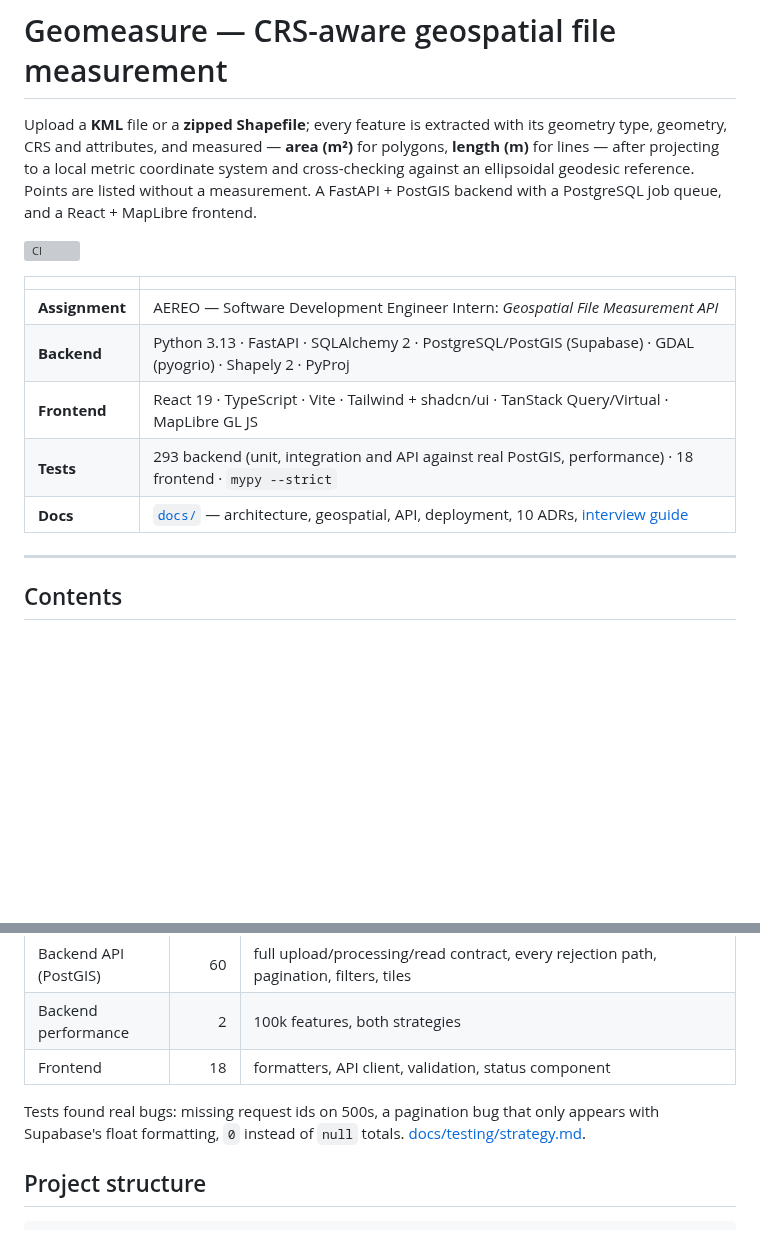
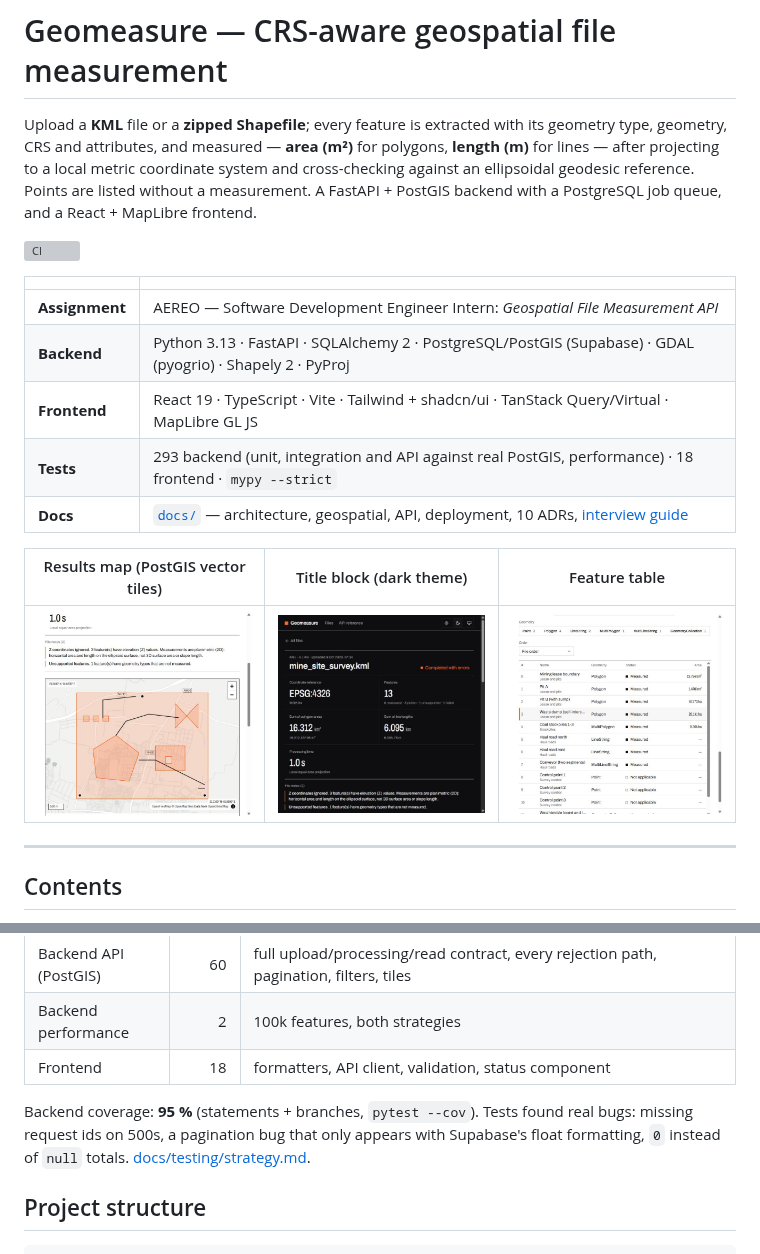
Before and after one commit to ravi-aman/geospatial-measurement-platform, a Markdown page: README.md, 2 parts joined by grey strips. Drawn GitHub-style; pictures changed too: docs/assets/feature-table.jpg (added), docs/assets/map-light.jpg (added), docs/assets/title-block-dark.jpg (added); blank space fills up the shorter version; grey boxes are pictures that could not be loaded.

Commit message:
docs: add UI screenshots, coverage and CI badge to the README

```diff
--- a/README.md
+++ b/README.md
@@ -14,6 +14,10 @@ measurement. A FastAPI + PostGIS backend with a PostgreSQL job queue, and a Reac
 | **Frontend** | React 19 · TypeScript · Vite · Tailwind + shadcn/ui · TanStack Query/Virtual · MapLibre GL JS |
 | **Tests** | 293 backend (unit, integration and API against real PostGIS, performance) · 18 frontend · `mypy --strict` |
 | **Docs** | [`docs/`](docs/) — architecture, geospatial, API, deployment, 10 ADRs, [interview guide](docs/interview.md) |
+
+| Results map (PostGIS vector tiles) | Title block (dark theme) | Feature table |
+|---|---|---|
+| ![Map of a synthetic mine-site survey: lease, pits, a repaired self-intersecting dump, stockpiles, haul roads, control points](docs/assets/map-light.jpg) | ![Survey title block with CRS, feature counts and summed area and length](docs/assets/title-block-dark.jpg) | ![Virtualised feature table with status, geometry type and area](docs/assets/feature-table.jpg) |
 
 ---
 
@@ -367,8 +371,8 @@ job started/finished/failed events with counts and duration; `X-Request-ID` on e
 | Backend performance | 2 | 100k features, both strategies |
 | Frontend | 18 | formatters, API client, validation, status component |
 
-Tests found real bugs: missing request ids on 500s, a pagination bug that only appears with Supabase's float
-formatting, `0` instead of `null` totals. [docs/testing/strategy.md](docs/testing/strategy.md).
+Backend coverage: **95 %** (statements + branches, `pytest --cov`). Tests found real bugs: missing request ids on
+500s, a pagination bug that only appears with Supabase's float formatting, `0` instead of `null` totals. [docs/testing/strategy.md](docs/testing/strategy.md).
 
 ## Project structure
 
```
Also changed, not shown: other parts of README.md (+1 -1 lines).
